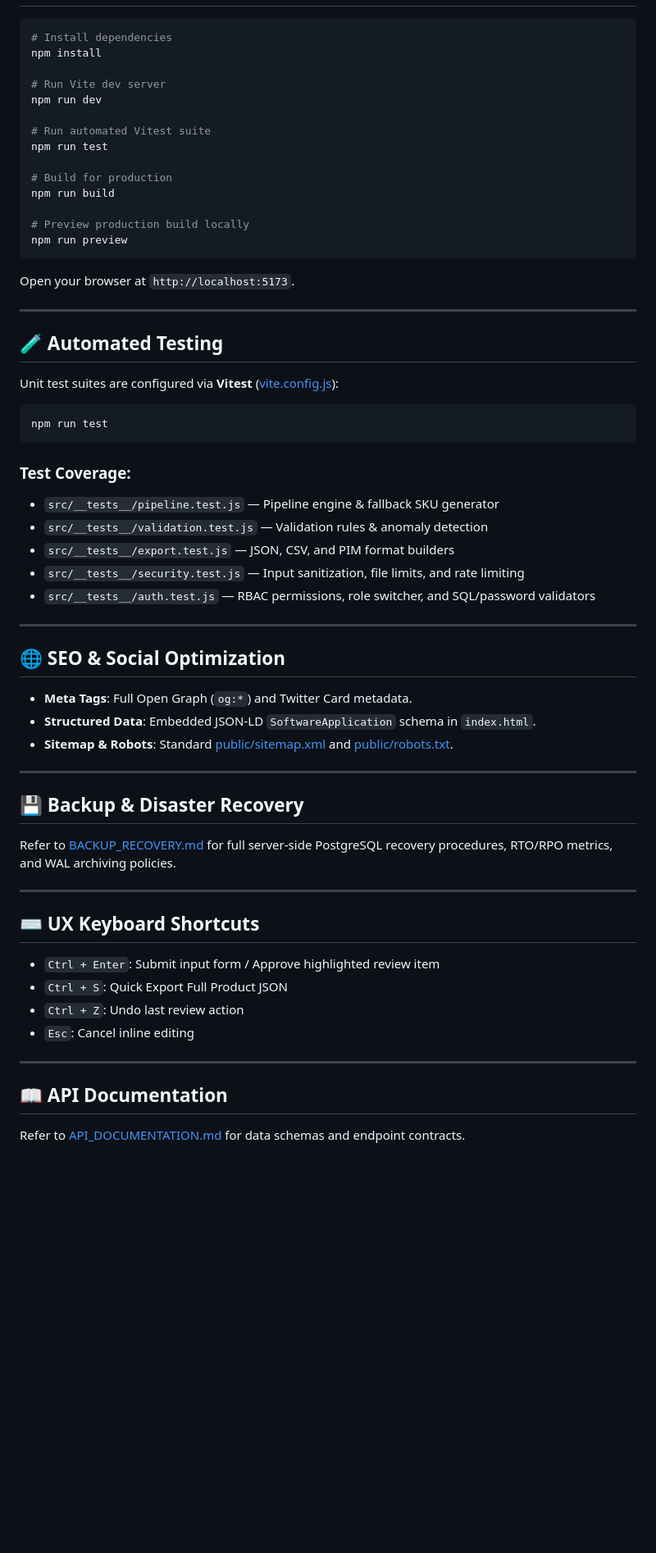
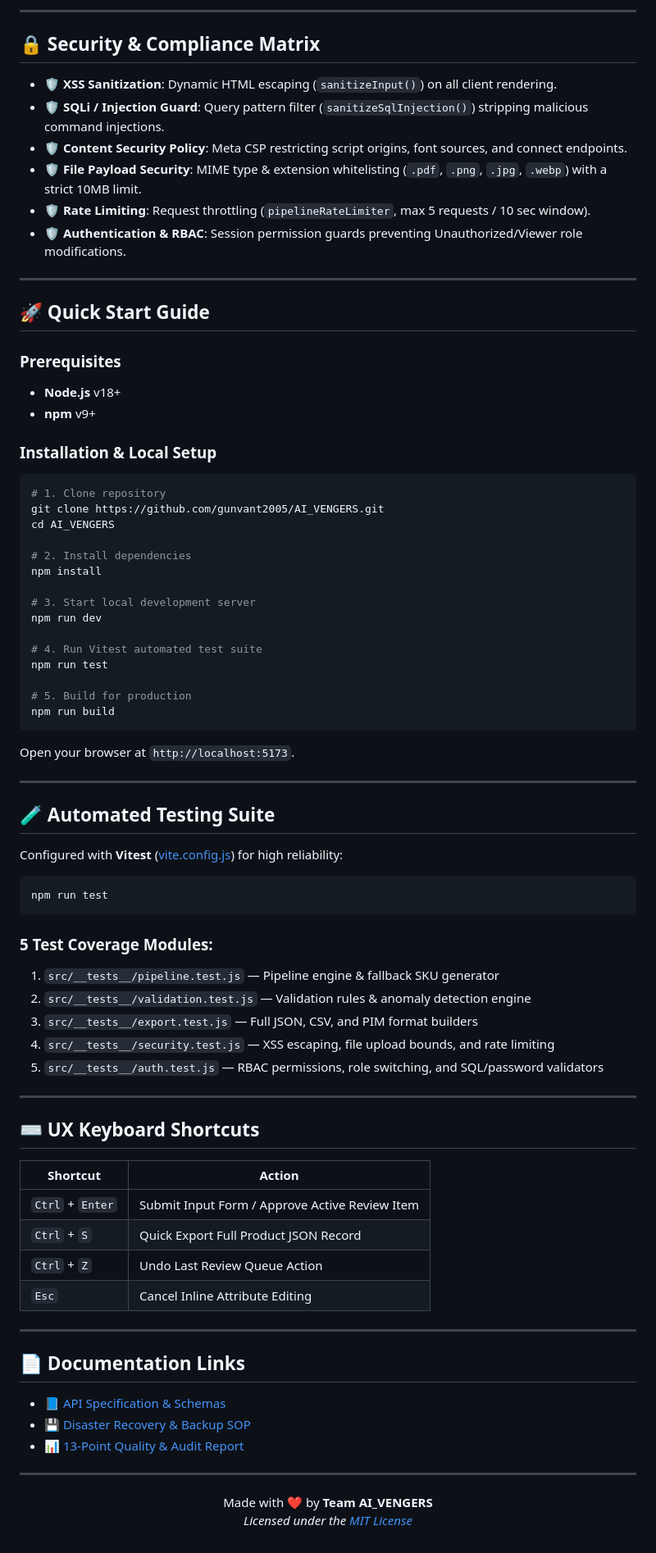
Before and after one commit to gunvant2005/AI_VENGERS, a Markdown page: README.md, the part around one of its changes. Shown at 82% size. Drawn GitHub-style; blank space fills up the shorter version.

Commit message:
docs: upgrade README with Shields.io badges, Mermaid architecture diagram, and feature matrices

````diff
--- a/README.md
+++ b/README.md
@@ -37,65 +58,85 @@ An enterprise-grade, AI-powered product intelligence workspace for industrial ma
+---
+
+## 🔒 Security & Compliance Matrix
+
+- 🛡️ **XSS Sanitization**: Dynamic HTML escaping (`sanitizeInput()`) on all client rendering.
+- 🛡️ **SQLi / Injection Guard**: Query pattern filter (`sanitizeSqlInjection()`) stripping malicious command injections.
+- 🛡️ **Content Security Policy**: Meta CSP restricting script origins, font sources, and connect endpoints.
+- 🛡️ **File Payload Security**: MIME type & extension whitelisting (`.pdf`, `.png`, `.jpg`, `.webp`) with a strict 10MB limit.
+- 🛡️ **Rate Limiting**: Request throttling (`pipelineRateLimiter`, max 5 requests / 10 sec window).
+- 🛡️ **Authentication & RBAC**: Session permission guards preventing Unauthorized/Viewer role modifications.
+
+---
+
+## 🚀 Quick Start Guide
+
+### Prerequisites
+- **Node.js** v18+
+- **npm** v9+
+
+### Installation & Local Setup
 
 ```bash
-# Install dependencies
+# 1. Clone repository
+git clone https://github.com/gunvant2005/AI_VENGERS.git
+cd AI_VENGERS
+
+# 2. Install dependencies
 npm install
 
-# Run Vite dev server
+# 3. Start local development server
 npm run dev
 
-# Run automated Vitest suite
+# 4. Run Vitest automated test suite
 npm run test
 
-# Build for production
+# 5. Build for production
 npm run build
-
-# Preview production build locally
-npm run preview
 ```
 
 Open your browser at `http://localhost:5173`.
 
 ---
 
-## 🧪 Automated Testing
+## 🧪 Automated Testing Suite
 
-Unit test suites are configured via **Vitest** ([vite.config.js](file:///c:/Users/dhake/OneDrive/Apps/Desktop/UniHack%202/vite.config.js)):
+Configured with **Vitest** ([vite.config.js](vite.config.js)) for high reliability:
 
 ```bash
 npm run test
 ```
 
-### Test Coverage:
-- `src/__tests__/pipeline.test.js` — Pipeline engine & fallback SKU generator
-- `src/__tests__/validation.test.js` — Validation rules & anomaly detection
-- `src/__tests__/export.test.js` — JSON, CSV, and PIM format builders
-- `src/__tests__/security.test.js` — Input sanitization, file limits, and rate limiting
-- `src/__tests__/auth.test.js` — RBAC permissions, role switcher, and SQL/password validators
-
----
-
-## 🌐 SEO & Social Optimization
-
-- **Meta Tags**: Full Open Graph (`og:*`) and Twitter Card metadata.
-- **Structured Data**: Embedded JSON-LD `SoftwareApplication` schema in `index.html`.
-- **Sitemap & Robots**: Standard [public/sitemap.xml](file:///c:/Users/dhake/OneDrive/Apps/Desktop/UniHack%202/public/sitemap.xml) and [public/robots.txt](file:///c:/Users/dhake/OneDrive/Apps/Desktop/UniHack%202/public/robots.txt).
-
----
-
-## 💾 Backup & Disaster Recovery
-
-Refer to [BACKUP_RECOVERY.md](file:///c:/Users/dhake/OneDrive/Apps/Desktop/UniHack%202/BACKUP_RECOVERY.md) for full server-side PostgreSQL recovery procedures, RTO/RPO metrics, and WAL archiving policies.
+### 5 Test Coverage Modules:
+1. `src/__tests__/pipeline.test.js` — Pipeline engine & fallback SKU generator
+2. `src/__tests__/validation.test.js` — Validation rules & anomaly detection engine
+3. `src/__tests__/export.test.js` — Full JSON, CSV, and PIM format builders
+4. `src/__tests__/security.test.js` — XSS escaping, file upload bounds, and rate limiting
+5. `src/__tests__/auth.test.js` — RBAC permissions, role switching, and SQL/password validators
 
 ---
 
 ## ⌨️ UX Keyboard Shortcuts
 
-- `Ctrl + Enter`: Submit input form / Approve highlighted review item
-- `Ctrl + S`: Quick Export Full Product JSON
-- `Ctrl + Z`: Undo last review action
-- `Esc`: Cancel inline editing
+| Shortcut | Action |
+|---|---|
+| `Ctrl` + `Enter` | Submit Input Form / Approve Active Review Item |
+| `Ctrl` + `S` | Quick Export Full Product JSON Record |
+| `Ctrl` + `Z` | Undo Last Review Queue Action |
+| `Esc` | Cancel Inline Attribute Editing |
 
 ---
 
-## 📖 API Documentation
+## 📄 Documentation Links
 
-Refer to [API_DOCUMENTATION.md](file:///c:/Users/dhake/OneDrive/Apps/Desktop/UniHack%202/API_DOCUMENTATION.md) for data schemas and endpoint contracts.
+- 📘 [API Specification & Schemas](API_DOCUMENTATION.md)
+- 💾 [Disaster Recovery & Backup SOP](BACKUP_RECOVERY.md)
+- 📊 [13-Point Quality & Audit Report](C:\Users\dhake\.gemini\antigravity-ide\brain\04982c0f-3423-47a6-a8a3-fb7d3174db0e\audit_report.md)
+
+---
+
+<div align="center">
+
+Made with ❤️ by **Team AI_VENGERS**
+*Licensed under the [MIT License](LICENSE)*
+
+</div>
````
Also changed, not shown: other parts of README.md (+44 -23 lines).
